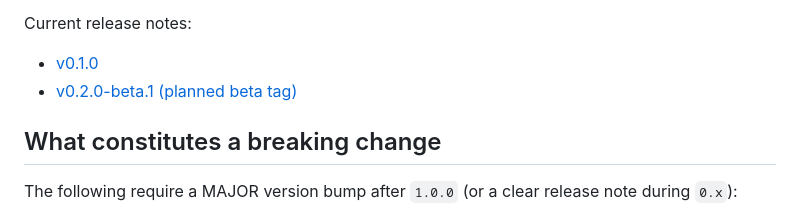
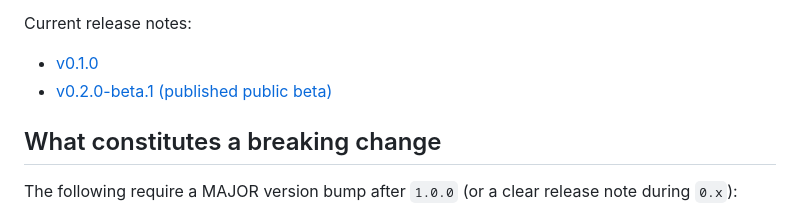
Before and after one commit to justyn-clark/wakeplane, a Markdown page: docs/public/releasing.md, the part around the change. GitHub-like rendering.

Commit message:
docs: clarify beta release status

```diff
--- a/docs/public/releasing.md
+++ b/docs/public/releasing.md
@@ -64,7 +64,7 @@ Each release page should include:
 Current release notes:
 
 - [v0.1.0](releases/v0.1.0.md)
-- [v0.2.0-beta.1 (planned beta tag)](releases/v0.2.0-beta.1.md)
+- [v0.2.0-beta.1 (published public beta)](releases/v0.2.0-beta.1.md)
 
 ## What constitutes a breaking change
 
```
